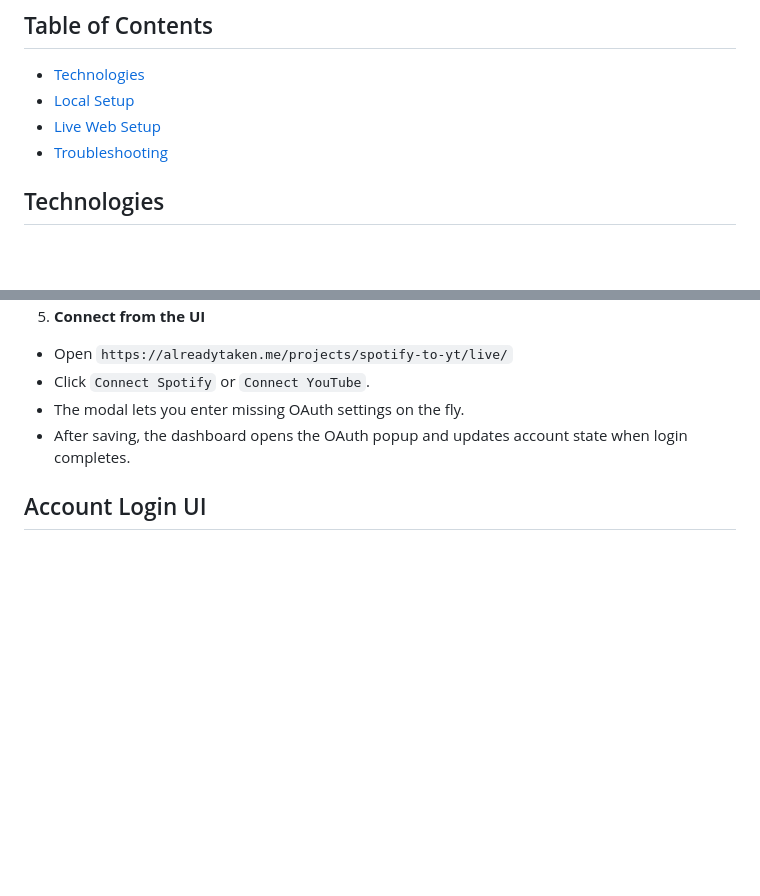
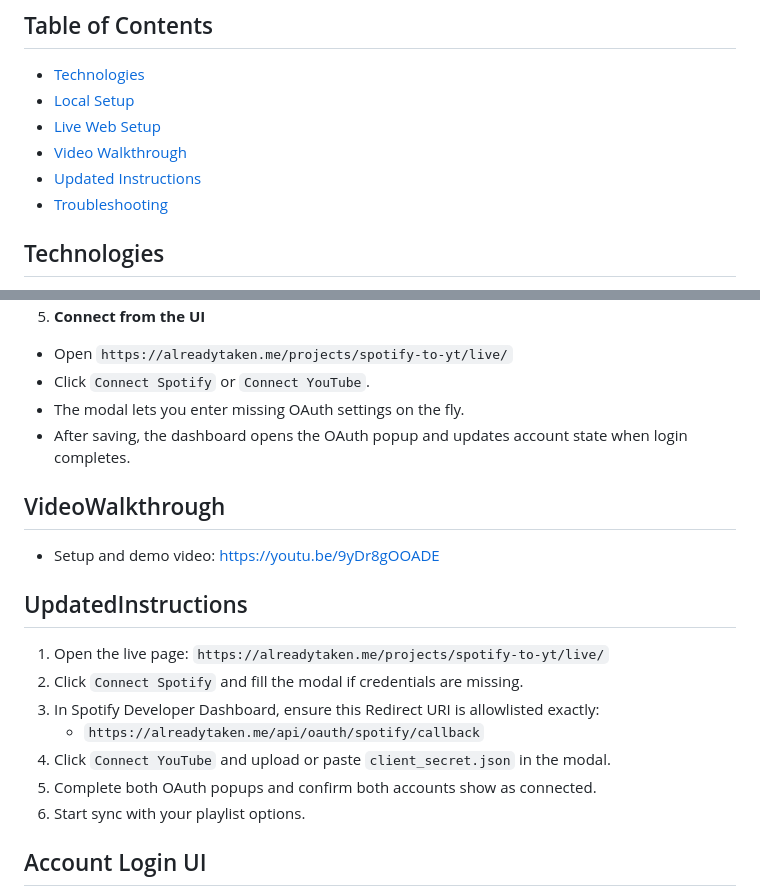
Before and after one commit to amnindersingh12/spotify_to_yt, a Markdown page: README.md, 2 parts joined by grey strips. Rendered like a GitHub page; blank space fills up the shorter version.

Commit message:
docs: add walkthrough video and updated instructions

```diff
--- a/README.md
+++ b/README.md
@@ -7,6 +7,8 @@ A Spotify-to-YouTube sync tool with two interfaces:
 * [Technologies](#Technologies)
 * [Local Setup](#LocalSetup)
 * [Live Web Setup](#LiveWebSetup)
+* [Video Walkthrough](#VideoWalkthrough)
+* [Updated Instructions](#UpdatedInstructions)
 * [Troubleshooting](#Troubleshooting)
 
 ## Technologies
@@ -67,6 +69,18 @@ This mode is for hosting on your VM with nginx proxying to Flask.
 * The modal lets you enter missing OAuth settings on the fly.
 * After saving, the dashboard opens the OAuth popup and updates account state when login completes.
 
+## VideoWalkthrough
+* Setup and demo video: https://youtu.be/9yDr8gOOADE
+
+## UpdatedInstructions
+1) Open the live page: `https://alreadytaken.me/projects/spotify-to-yt/live/`
+2) Click `Connect Spotify` and fill the modal if credentials are missing.
+3) In Spotify Developer Dashboard, ensure this Redirect URI is allowlisted exactly:
+    * `https://alreadytaken.me/api/oauth/spotify/callback`
+4) Click `Connect YouTube` and upload or paste `client_secret.json` in the modal.
+5) Complete both OAuth popups and confirm both accounts show as connected.
+6) Start sync with your playlist options.
+
 ## Account Login UI
 * Spotify and YouTube sign-in are now explicit steps in the app UI.
 * The app shows which Spotify and YouTube accounts are currently connected.
```
